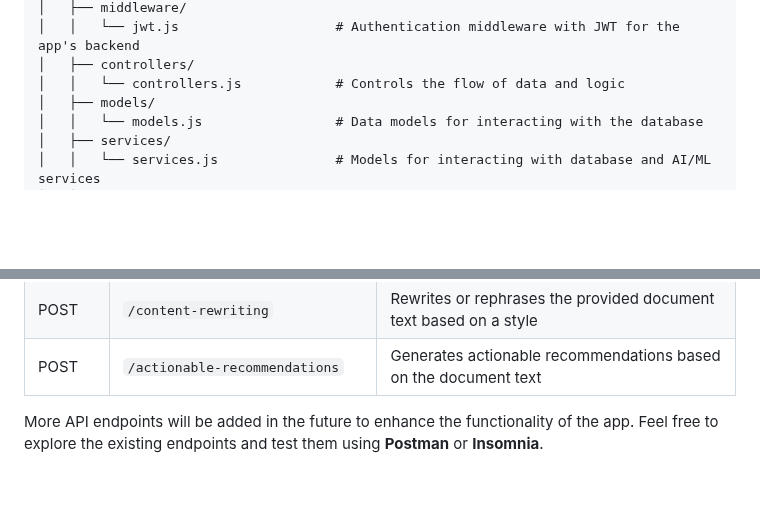
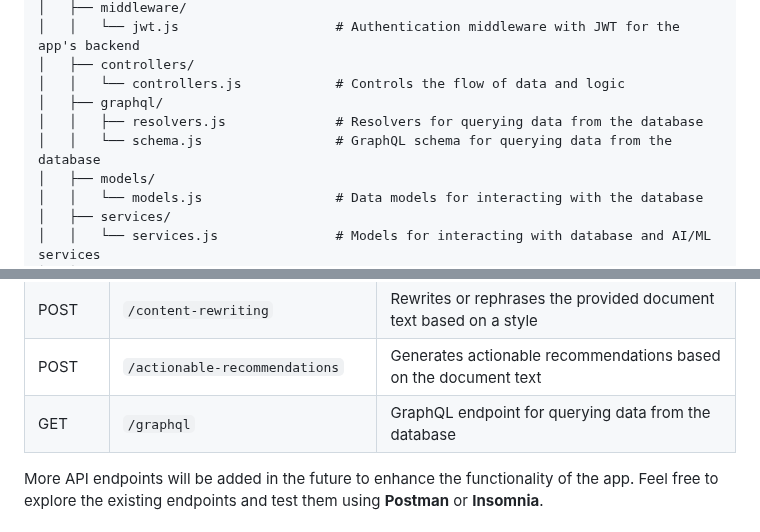
Before and after one commit to hoangsonww/DocuThinker-AI-App, a Markdown page: README.md, 2 parts joined by grey strips. GitHub-like rendering; blank space fills up the shorter version.

```diff
--- a/README.md
+++ b/README.md
@@ -339,6 +339,9 @@ DocuThinker-AI-App/
 │   │   └── jwt.js                    # Authentication middleware with JWT for the app's backend
 │   ├── controllers/
 │   │   └── controllers.js            # Controls the flow of data and logic
+│   ├── graphql/
+│   │   ├── resolvers.js              # Resolvers for querying data from the database
+│   │   └── schema.js                 # GraphQL schema for querying data from the database
 │   ├── models/
 │   │   └── models.js                 # Data models for interacting with the database
 │   ├── services/
@@ -587,6 +590,7 @@ The backend of **DocuThinker** provides several API endpoints for user authentic
 | POST       | `/summary-in-language`               | Generates a summary in the specified language                                                       |
 | POST       | `/content-rewriting`                 | Rewrites or rephrases the provided document text based on a style                                   |
 | POST       | `/actionable-recommendations`        | Generates actionable recommendations based on the document text                                     |
+| GET        | `/graphql`                           | GraphQL endpoint for querying data from the database                                                |
 
 More API endpoints will be added in the future to enhance the functionality of the app. Feel free to explore the existing endpoints and test them using **Postman** or **Insomnia**.
 
```
